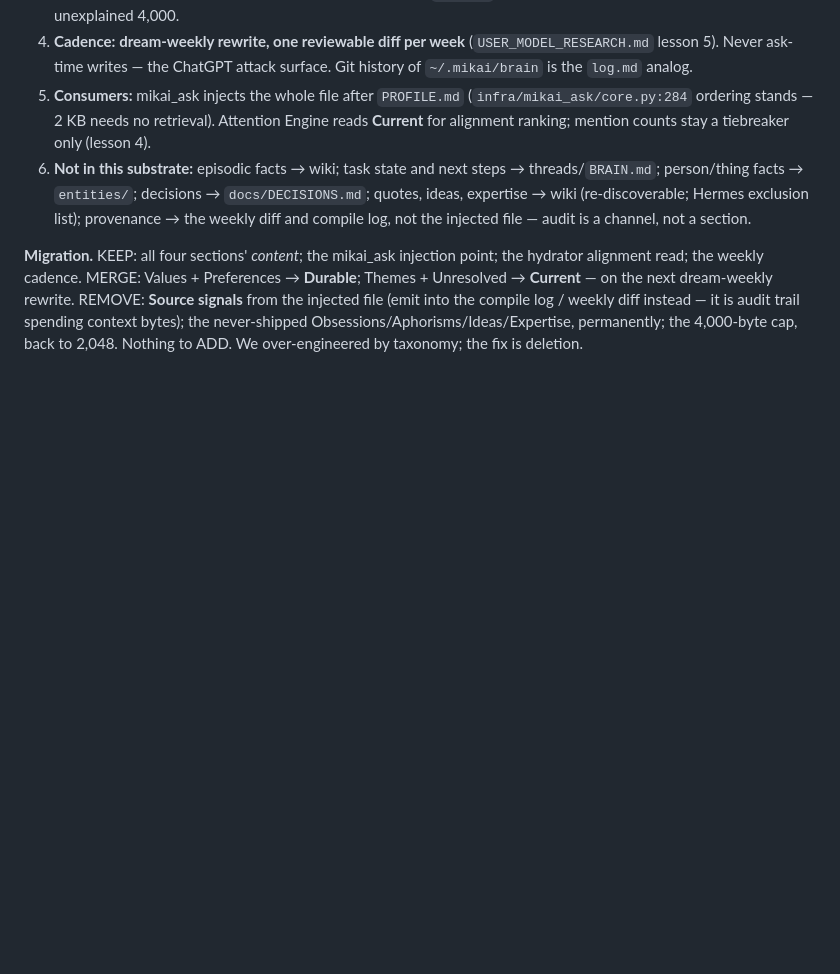
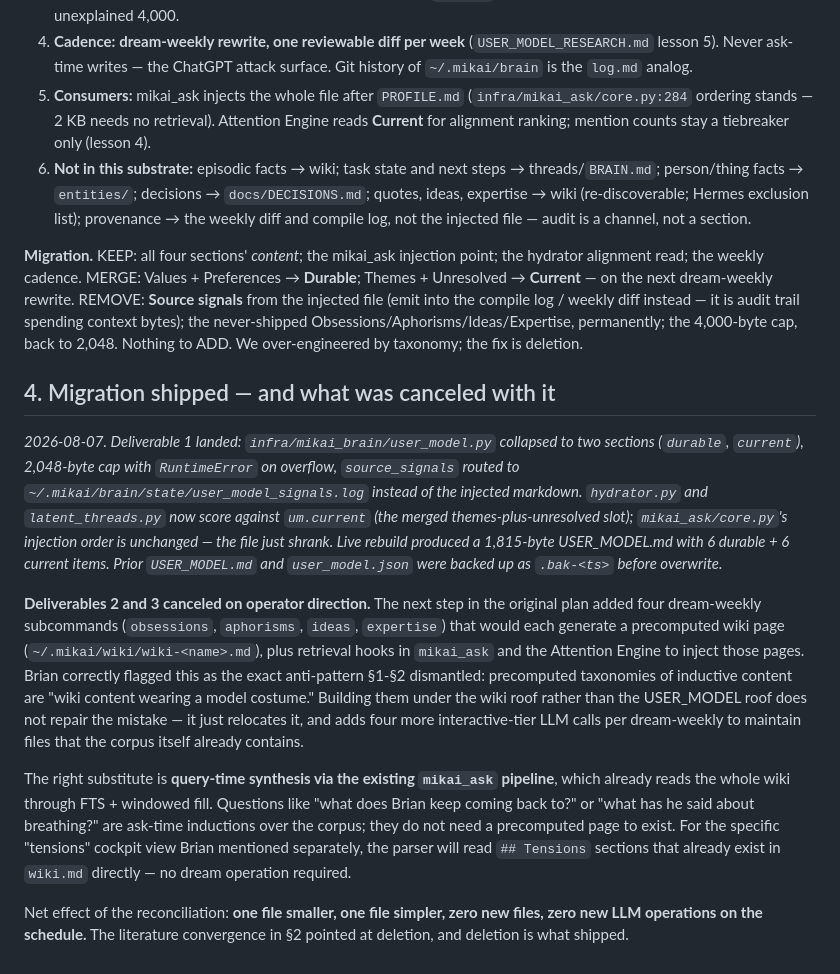
Before and after one commit to brianjhcho/Mikai, a Markdown page: docs/USER_CONTEXT_SUBSTRATE.md, the part around the change. GitHub-like rendering; blank space fills up the shorter version.

Commit message:
docs(user-context-substrate): §4 — migration shipped, D2/D3 canceled
Documents the completed Fable §3 migration (2 sections, 2KB cap,
source-signals to audit log) and records why the follow-on work
(four dream-derived wiki pages: obsessions, aphorisms, ideas,
expertise) was canceled on operator direction:

Canceled on operator direction — the same precomputed-file taxonomy
Fable rejected in commit 63a29b1. Building the four pages under the
wiki roof rather than the USER_MODEL roof does not repair the
mistake; it just relocates it, and adds four interactive-tier LLM
calls per dream-weekly to maintain files the corpus already contains.
Query-time synthesis via mikai_ask replaces precomputed dream files.
The tensions view will parse wiki.md's existing ## Tensions sections
directly, no dream operation needed.

Net effect: one file smaller (USER_MODEL.md), zero new files, zero
new operations on the dream-weekly schedule.

Co-Authored-By: Claude Opus 4.7 <noreply@anthropic.com>

```diff
--- a/docs/USER_CONTEXT_SUBSTRATE.md
+++ b/docs/USER_CONTEXT_SUBSTRATE.md
@@ -40,3 +40,13 @@ Note the drift compounds in bytes too: the research doc prescribed ~2 KB (`USER_
 6. **Not in this substrate:** episodic facts → wiki; task state and next steps → threads/`BRAIN.md`; person/thing facts → `entities/`; decisions → `docs/DECISIONS.md`; quotes, ideas, expertise → wiki (re-discoverable; Hermes exclusion list); provenance → the weekly diff and compile log, not the injected file — audit is a channel, not a section.
 
 **Migration.** KEEP: all four sections' *content*; the mikai_ask injection point; the hydrator alignment read; the weekly cadence. MERGE: Values + Preferences → **Durable**; Themes + Unresolved → **Current** — on the next dream-weekly rewrite. REMOVE: **Source signals** from the injected file (emit into the compile log / weekly diff instead — it is audit trail spending context bytes); the never-shipped Obsessions/Aphorisms/Ideas/Expertise, permanently; the 4,000-byte cap, back to 2,048. Nothing to ADD. We over-engineered by taxonomy; the fix is deletion.
+
+## 4. Migration shipped — and what was canceled with it
+
+*2026-08-07. Deliverable 1 landed: `infra/mikai_brain/user_model.py` collapsed to two sections (`durable`, `current`), 2,048-byte cap with `RuntimeError` on overflow, `source_signals` routed to `~/.mikai/brain/state/user_model_signals.log` instead of the injected markdown. `hydrator.py` and `latent_threads.py` now score against `um.current` (the merged themes-plus-unresolved slot); `mikai_ask/core.py`'s injection order is unchanged — the file just shrank. Live rebuild produced a 1,815-byte USER_MODEL.md with 6 durable + 6 current items. Prior `USER_MODEL.md` and `user_model.json` were backed up as `.bak-<ts>` before overwrite.*
+
+**Deliverables 2 and 3 canceled on operator direction.** The next step in the original plan added four dream-weekly subcommands (`obsessions`, `aphorisms`, `ideas`, `expertise`) that would each generate a precomputed wiki page (`~/.mikai/wiki/wiki-<name>.md`), plus retrieval hooks in `mikai_ask` and the Attention Engine to inject those pages. Brian correctly flagged this as the exact anti-pattern §1-§2 dismantled: precomputed taxonomies of inductive content are "wiki content wearing a model costume." Building them under the wiki roof rather than the USER_MODEL roof does not repair the mistake — it just relocates it, and adds four more interactive-tier LLM calls per dream-weekly to maintain files that the corpus itself already contains.
+
+The right substitute is **query-time synthesis via the existing `mikai_ask` pipeline**, which already reads the whole wiki through FTS + windowed fill. Questions like "what does Brian keep coming back to?" or "what has he said about breathing?" are ask-time inductions over the corpus; they do not need a precomputed page to exist. For the specific "tensions" cockpit view Brian mentioned separately, the parser will read `## Tensions` sections that already exist in `wiki.md` directly — no dream operation required.
+
+Net effect of the reconciliation: **one file smaller, one file simpler, zero new files, zero new LLM operations on the schedule.** The literature convergence in §2 pointed at deletion, and deletion is what shipped.
```
